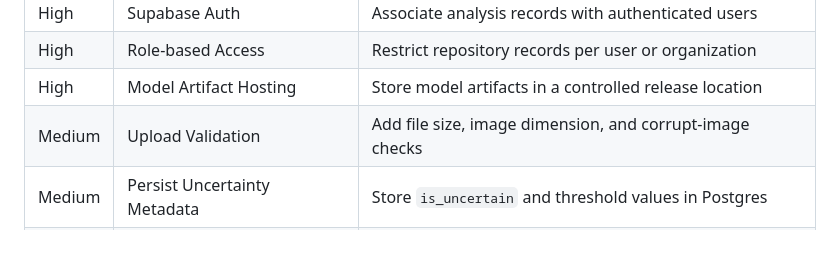
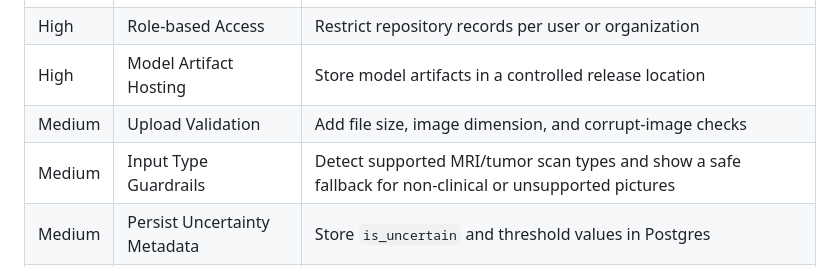
Before and after one commit to Juaaanits/Cerebrasense-Web, a Markdown page: README.md, the part around the change. GitHub-like rendering; blank space fills up the shorter version.

```diff
--- a/README.md
+++ b/README.md
@@ -704,6 +704,7 @@ The Railway service downloads the bundle during startup if needed, then loads it
 | High     | Role-based Access            | Restrict repository records per user or organization      |
 | High     | Model Artifact Hosting       | Store model artifacts in a controlled release location    |
 | Medium   | Upload Validation            | Add file size, image dimension, and corrupt-image checks  |
+| Medium   | Input Type Guardrails        | Detect supported MRI/tumor scan types and show a safe fallback for non-clinical or unsupported pictures |
 | Medium   | Persist Uncertainty Metadata | Store `is_uncertain` and threshold values in Postgres     |
 | Medium   | Signed Preview Refresh       | Refresh expired signed URLs client-side                   |
 | Medium   | Repository Search            | Search records by filename, class, model version, or date |
```
